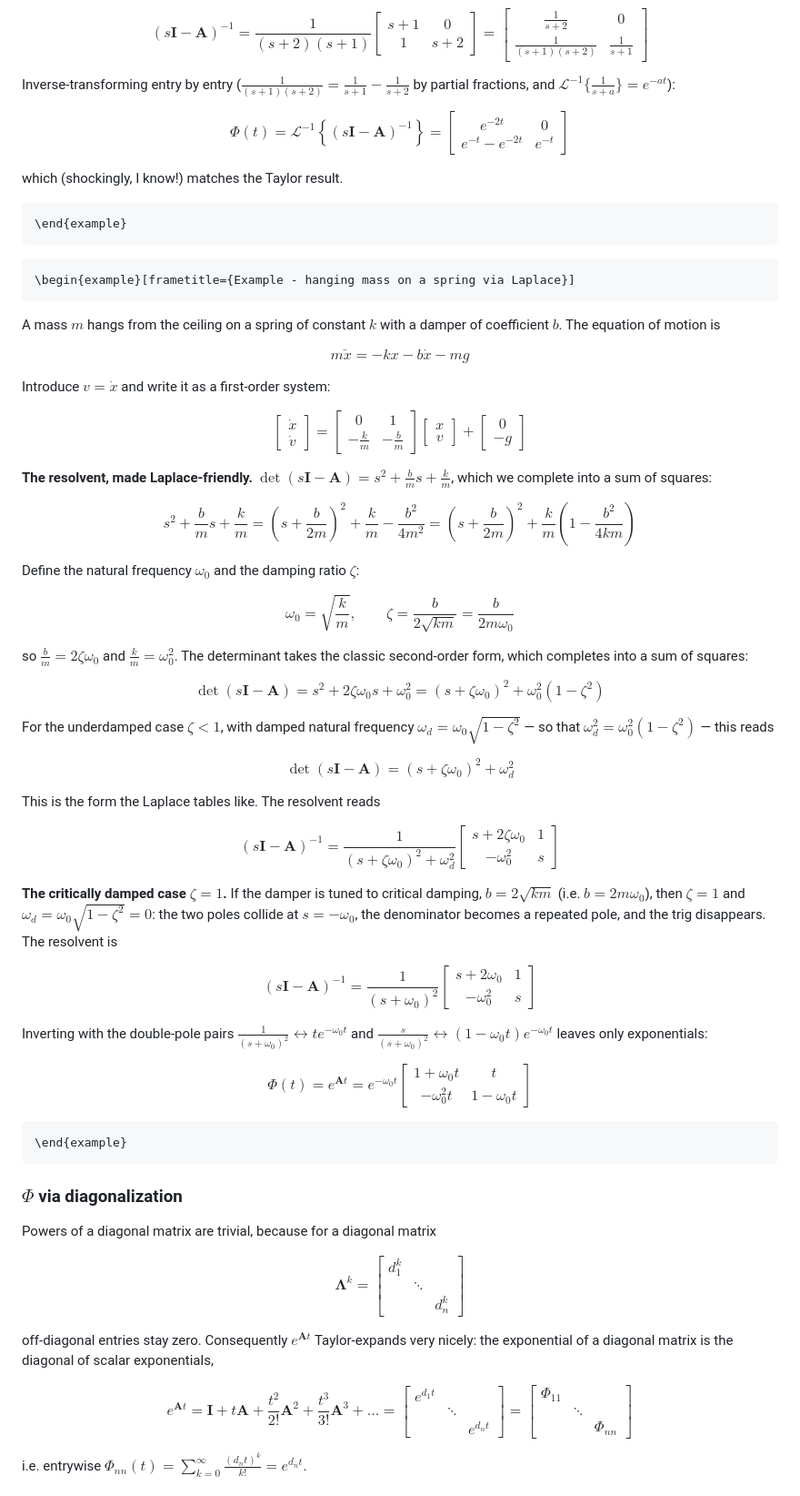
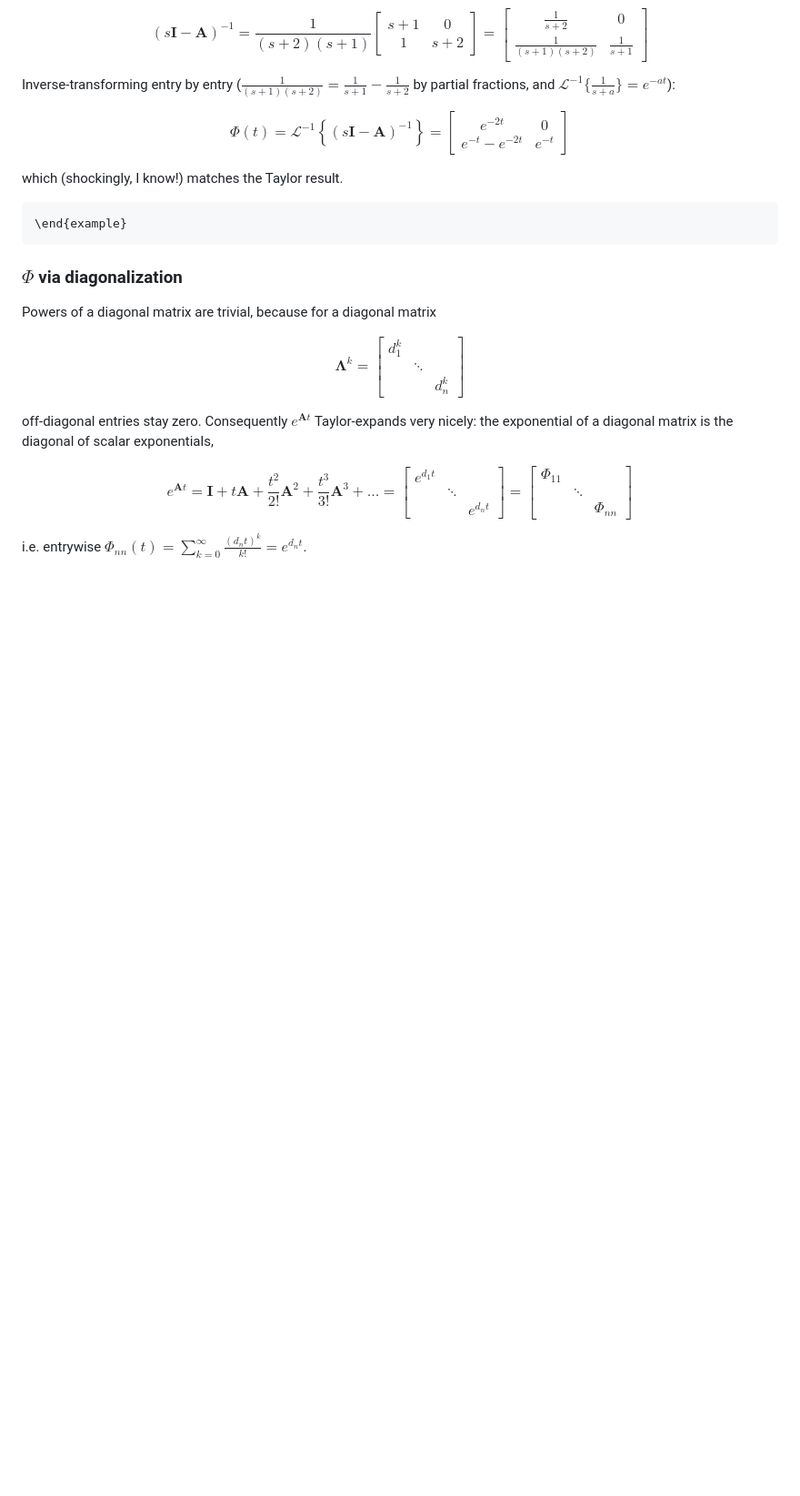
Before and after one commit to samo4/cheatsheet, a Markdown page: as/02-state-space.md, the part around one of its changes. Shown at 91% size. Rendered like a GitHub page; blank space fills up the shorter version.

````diff
--- a/as/02-state-space.md
+++ b/as/02-state-space.md
@@ -293,77 +392,6 @@ e^{-t} - e^{-2t} & e^{-t}
 $$
 
 which (shockingly, I know!) matches the Taylor result.
-
-```{=latex}
-\end{example}
-```
-
-```{=latex}
-\begin{example}[frametitle={Example - hanging mass on a spring via Laplace}]
-```
-
-A mass $m$ hangs from the ceiling on a spring of constant $k$ with a damper of coefficient $b$. The equation of motion is
-
-$$
-m\ddot{x} = -kx - b\dot{x} - mg
-$$
-
-Introduce $v = \dot{x}$ and write it as a first-order system:
-
-$$
-\begin{bmatrix} \dot{x} \\ \dot{v} \end{bmatrix}
-= \begin{bmatrix} 0 & 1 \\ -\frac{k}{m} & -\frac{b}{m} \end{bmatrix}\begin{bmatrix} x \\ v \end{bmatrix}
-+ \begin{bmatrix} 0 \\ -g \end{bmatrix}
-$$
-
-**The resolvent, made Laplace-friendly.** $\det(s\mathbf{I} - \mathbf{A}) = s^2 + \frac{b}{m}s + \frac{k}{m}$, which we complete into a sum of squares:
-
-$$
-s^2 + \frac{b}{m}s + \frac{k}{m}
-= \left(s + \frac{b}{2m}\right)^2 + \frac{k}{m} - \frac{b^2}{4m^2}
-= \left(s + \frac{b}{2m}\right)^2 + \frac{k}{m} \left(1 - \frac{b^2}{4km}\right)
-$$
-
-Define the natural frequency $\omega_0$ and the damping ratio $\zeta$:
-
-$$
-\omega_0 = \sqrt{\frac{k}{m}}, \qquad
-\zeta = \frac{b}{2\sqrt{km}} = \frac{b}{2m\omega_0}
-$$
-
-so $\frac{b}{m} = 2\zeta\omega_0$ and $\frac{k}{m} = \omega_0^2$. The determinant takes the classic second-order form, which completes into a sum of squares:
-
-$$
-\det(s\mathbf{I} - \mathbf{A}) = s^2 + 2\zeta\omega_0 s + \omega_0^2
-= (s + \zeta\omega_0)^2 + \omega_0^2(1-\zeta^2)
-$$
-
-For the underdamped case $\zeta < 1$, with damped natural frequency $\omega_d = \omega_0\sqrt{1-\zeta^2}$ — so that $\omega_d^2 = \omega_0^2(1-\zeta^2)$ — this reads
-
-$$
-\det(s\mathbf{I} - \mathbf{A}) = (s + \zeta\omega_0)^2 + \omega_d^2
-$$
-
-This is the form the Laplace tables like. The resolvent reads
-
-$$
-(s\mathbf{I} - \mathbf{A})^{-1} = \frac{1}{(s + \zeta\omega_0)^2 + \omega_d^2}\begin{bmatrix} s + 2\zeta\omega_0 & 1 \\[2pt] -\omega_0^2 & s \end{bmatrix}
-$$
-
-**The critically damped case $\zeta = 1$.** If the damper is tuned to critical damping, $b = 2\sqrt{km}$ (i.e. $b = 2m\omega_0$), then $\zeta = 1$ and $\omega_d = \omega_0\sqrt{1-\zeta^2} = 0$: the two poles collide at $s = -\omega_0$, the denominator becomes a repeated pole, and the trig disappears. The resolvent is
-
-$$
-(s\mathbf{I} - \mathbf{A})^{-1} = \frac{1}{(s + \omega_0)^2}\begin{bmatrix} s + 2\omega_0 & 1 \\[2pt] -\omega_0^2 & s \end{bmatrix}
-$$
-
-Inverting with the double-pole pairs $\frac{1}{(s+\omega_0)^2} \leftrightarrow t e^{-\omega_0 t}$ and $\frac{s}{(s+\omega_0)^2} \leftrightarrow (1 - \omega_0 t)e^{-\omega_0 t}$ leaves only exponentials:
-
-$$
-\Phi(t) = e^{\mathbf{A}t} = e^{-\omega_0 t}\begin{bmatrix}
-1 + \omega_0 t & t \\[2pt]
--\omega_0^2 t & 1 - \omega_0 t
-\end{bmatrix}
-$$
 
 ```{=latex}
 \end{example}
````
Also changed, not shown: other parts of as/02-state-space.md (+103 -4 lines).
